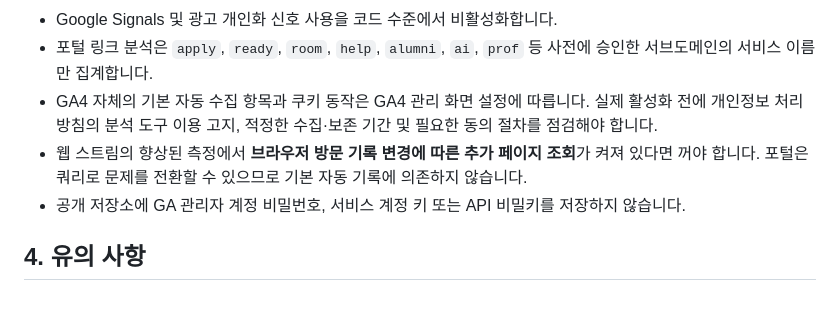
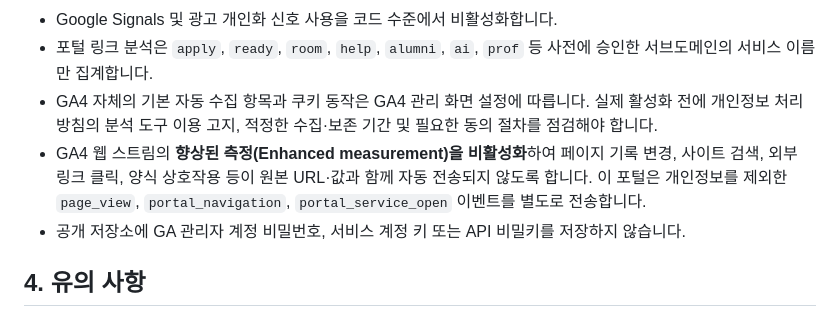
Before and after one commit to Hyeopgeon-Lee/k-bigdata-portal, a Markdown page: docs/analytics-setup.md, the part around the change. Drawn GitHub-style.

Commit message:
docs: require disabling GA4 enhanced measurement to avoid query exposure

```diff
--- a/docs/analytics-setup.md
+++ b/docs/analytics-setup.md
@@ -32,7 +32,7 @@
 - Google Signals 및 광고 개인화 신호 사용을 코드 수준에서 비활성화합니다.
 - 포털 링크 분석은 `apply`, `ready`, `room`, `help`, `alumni`, `ai`, `prof` 등 사전에 승인한 서브도메인의 서비스 이름만 집계합니다.
 - GA4 자체의 기본 자동 수집 항목과 쿠키 동작은 GA4 관리 화면 설정에 따릅니다. 실제 활성화 전에 개인정보 처리방침의 분석 도구 이용 고지, 적정한 수집·보존 기간 및 필요한 동의 절차를 점검해야 합니다.
-- 웹 스트림의 향상된 측정에서 **브라우저 방문 기록 변경에 따른 추가 페이지 조회**가 켜져 있다면 꺼야 합니다. 포털은 쿼리로 문제를 전환할 수 있으므로 기본 자동 기록에 의존하지 않습니다.
+- GA4 웹 스트림의 **향상된 측정(Enhanced measurement)을 비활성화**하여 페이지 기록 변경, 사이트 검색, 외부 링크 클릭, 양식 상호작용 등이 원본 URL·값과 함께 자동 전송되지 않도록 합니다. 이 포털은 개인정보를 제외한 `page_view`, `portal_navigation`, `portal_service_open` 이벤트를 별도로 전송합니다.
 - 공개 저장소에 GA 관리자 계정 비밀번호, 서비스 계정 키 또는 API 비밀키를 저장하지 않습니다.
 
 ## 4. 유의 사항
```
